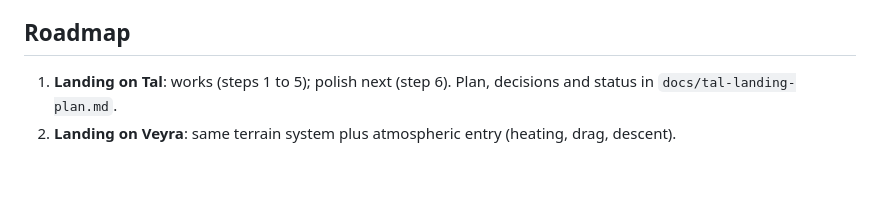
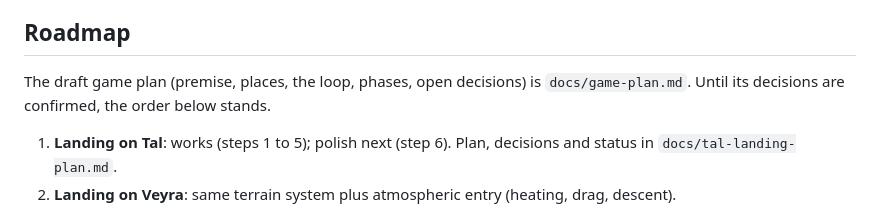
Before and after one commit to belgerath/Starwake, a Markdown page: CLAUDE.md, the part around the change. GitHub-like rendering; blank space fills up the shorter version.

```diff
--- a/CLAUDE.md
+++ b/CLAUDE.md
@@ -87,6 +87,8 @@ Key ideas:
 
 ## Roadmap
 
+The draft game plan (premise, places, the loop, phases, open decisions) is `docs/game-plan.md`. Until its decisions are confirmed, the order below stands.
+
 1. **Landing on Tal**: works (steps 1 to 5); polish next (step 6). Plan, decisions and status in `docs/tal-landing-plan.md`.
 2. **Landing on Veyra**: same terrain system plus atmospheric entry (heating, drag, descent).
 3. **Core loop**: fuel and delta-v budget so burns cost something; places worth reaching (survey sites, a station to refuel and dock with, wrecks).
```
Also changed, not shown: docs/game-plan.md (added, +174 -0 lines).
